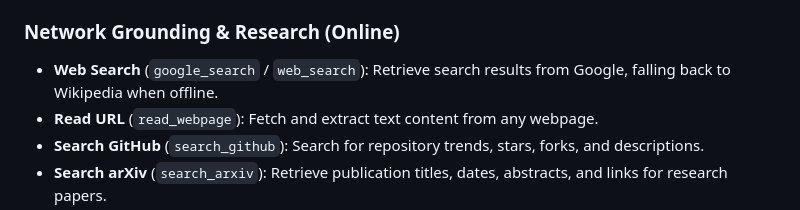
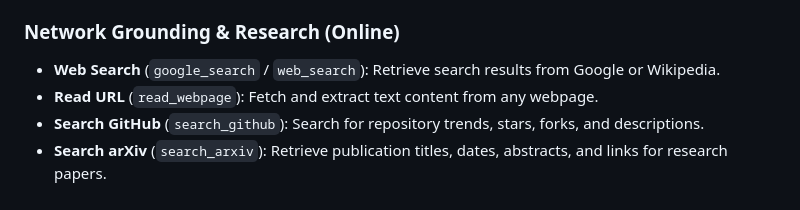
Before and after one commit to grendel116/LM-Sanctuary, a Markdown page: README.md, the part around the change. Rendered like a GitHub page.

```diff
--- a/README.md
+++ b/README.md
@@ -39,7 +39,7 @@ These are the concrete abilities your companion uses to do work on your machine.
 * **Shell Execution** (`run_shell_command`): Run terminal commands on your system.
 
 ### Network Grounding & Research (Online)
-* **Web Search** (`google_search` / `web_search`): Retrieve search results from Google, falling back to Wikipedia when offline.
+* **Web Search** (`google_search` / `web_search`): Retrieve search results from Google or Wikipedia.
 * **Read URL** (`read_webpage`): Fetch and extract text content from any webpage.
 * **Search GitHub** (`search_github`): Search for repository trends, stars, forks, and descriptions.
 * **Search arXiv** (`search_arxiv`): Retrieve publication titles, dates, abstracts, and links for research papers.
```
